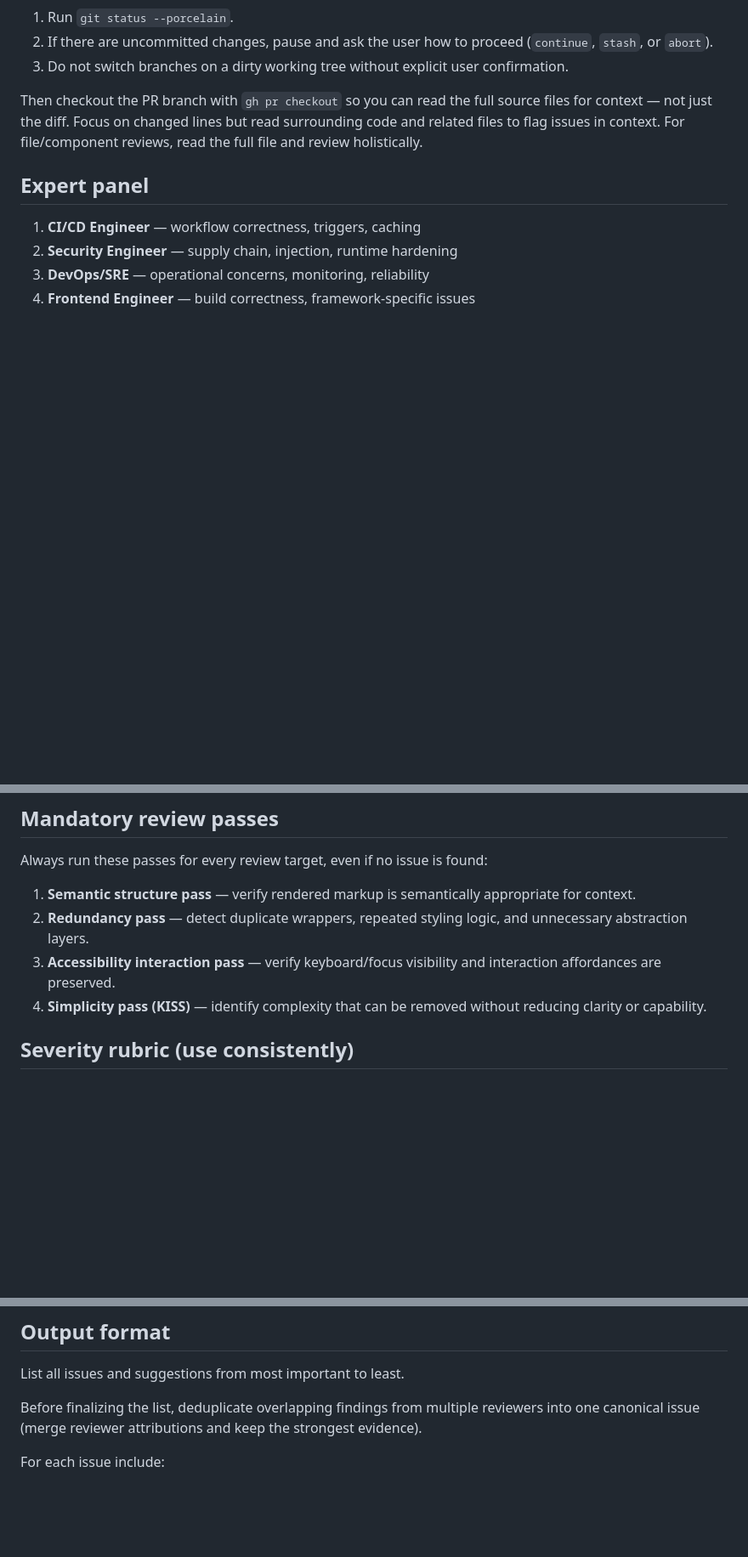
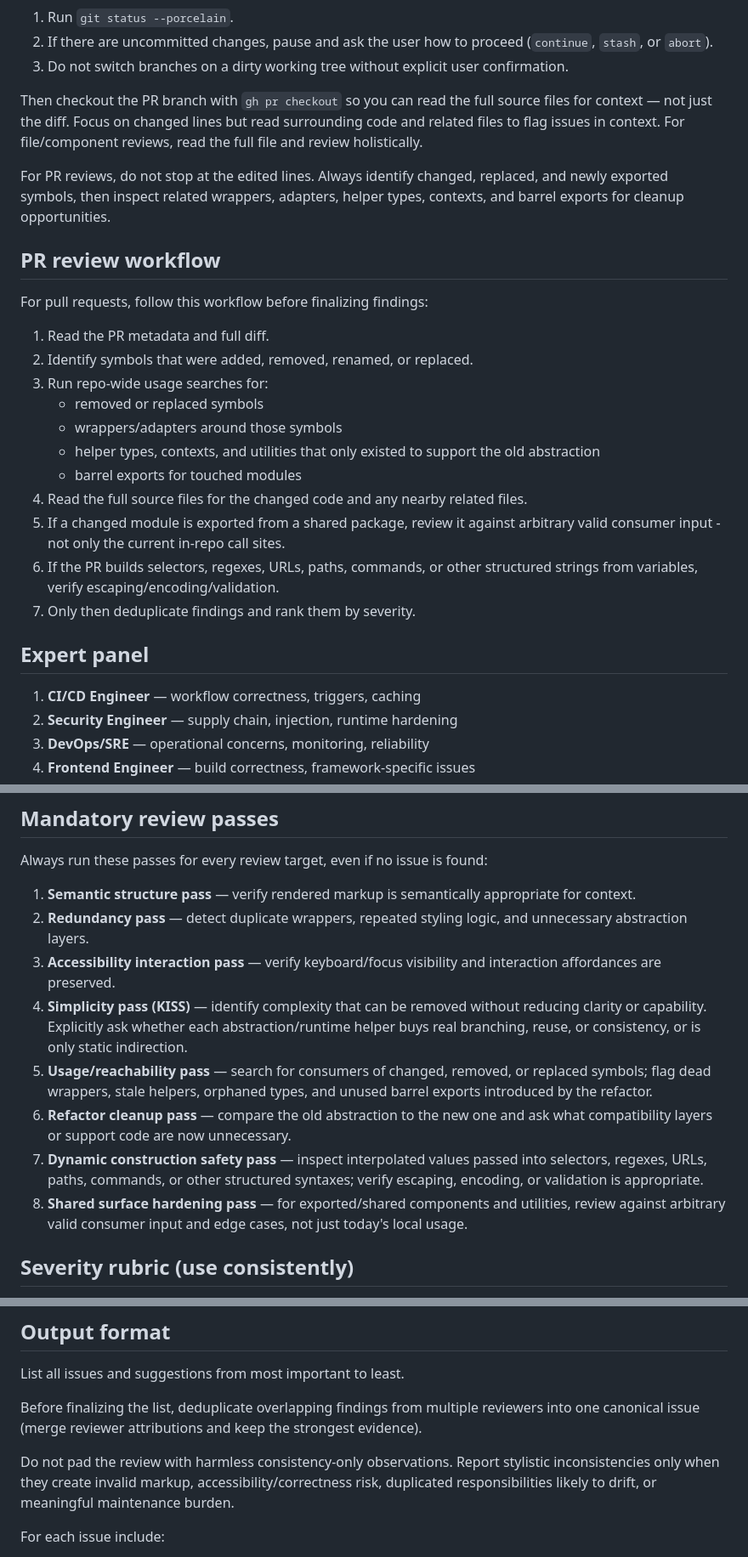
Before and after one commit to skuridin/agent-stuff, a Markdown page: skills/panel-review/SKILL.md, 3 parts joined by grey strips. Shown at 85% size. Drawn GitHub-style; blank space fills up the shorter version.

Commit message:
Update panel-review skill

```diff
--- a/skills/panel-review/SKILL.md
+++ b/skills/panel-review/SKILL.md
@@ -26,6 +26,24 @@ For PR reviews, run a git safety preflight before any `gh pr checkout`:
 
 Then checkout the PR branch with `gh pr checkout` so you can read the full source files for context — not just the diff. Focus on changed lines but read surrounding code and related files to flag issues in context. For file/component reviews, read the full file and review holistically.
 
+For PR reviews, do not stop at the edited lines. Always identify changed, replaced, and newly exported symbols, then inspect related wrappers, adapters, helper types, contexts, and barrel exports for cleanup opportunities.
+
+## PR review workflow
+
+For pull requests, follow this workflow before finalizing findings:
+
+1. Read the PR metadata and full diff.
+2. Identify symbols that were added, removed, renamed, or replaced.
+3. Run repo-wide usage searches for:
+   - removed or replaced symbols
+   - wrappers/adapters around those symbols
+   - helper types, contexts, and utilities that only existed to support the old abstraction
+   - barrel exports for touched modules
+4. Read the full source files for the changed code and any nearby related files.
+5. If a changed module is exported from a shared package, review it against arbitrary valid consumer input - not only the current in-repo call sites.
+6. If the PR builds selectors, regexes, URLs, paths, commands, or other structured strings from variables, verify escaping/encoding/validation.
+7. Only then deduplicate findings and rank them by severity.
+
 ## Expert panel
 
 1. **CI/CD Engineer** — workflow correctness, triggers, caching
@@ -46,7 +64,11 @@ Always run these passes for every review target, even if no issue is found:
 1. **Semantic structure pass** — verify rendered markup is semantically appropriate for context.
 2. **Redundancy pass** — detect duplicate wrappers, repeated styling logic, and unnecessary abstraction layers.
 3. **Accessibility interaction pass** — verify keyboard/focus visibility and interaction affordances are preserved.
-4. **Simplicity pass (KISS)** — identify complexity that can be removed without reducing clarity or capability.
+4. **Simplicity pass (KISS)** — identify complexity that can be removed without reducing clarity or capability. Explicitly ask whether each abstraction/runtime helper buys real branching, reuse, or consistency, or is only static indirection.
+5. **Usage/reachability pass** — search for consumers of changed, removed, or replaced symbols; flag dead wrappers, stale helpers, orphaned types, and unused barrel exports introduced by the refactor.
+6. **Refactor cleanup pass** — compare the old abstraction to the new one and ask what compatibility layers or support code are now unnecessary.
+7. **Dynamic construction safety pass** — inspect interpolated values passed into selectors, regexes, URLs, paths, commands, or other structured syntaxes; verify escaping, encoding, or validation is appropriate.
+8. **Shared surface hardening pass** — for exported/shared components and utilities, review against arbitrary valid consumer input and edge cases, not just today's local usage.
 
 ## Severity rubric (use consistently)
 
@@ -66,6 +88,8 @@ Always run these passes for every review target, even if no issue is found:
 List all issues and suggestions from most important to least.
 
 Before finalizing the list, deduplicate overlapping findings from multiple reviewers into one canonical issue (merge reviewer attributions and keep the strongest evidence).
+
+Do not pad the review with harmless consistency-only observations. Report stylistic inconsistencies only when they create invalid markup, accessibility/correctness risk, duplicated responsibilities likely to drift, or meaningful maintenance burden.
 
 For each issue include:
 
```
Also changed, not shown: other parts of skills/panel-review/SKILL.md (+12 -0 lines).
